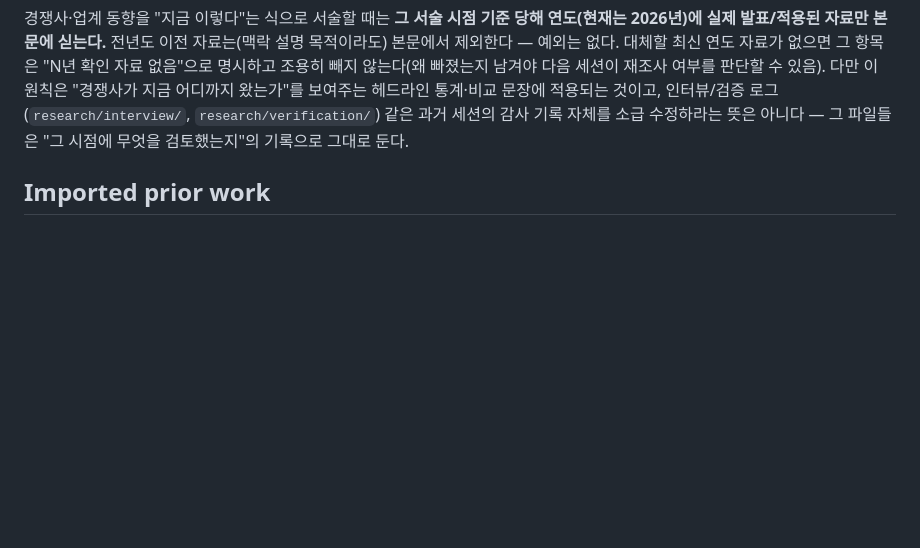
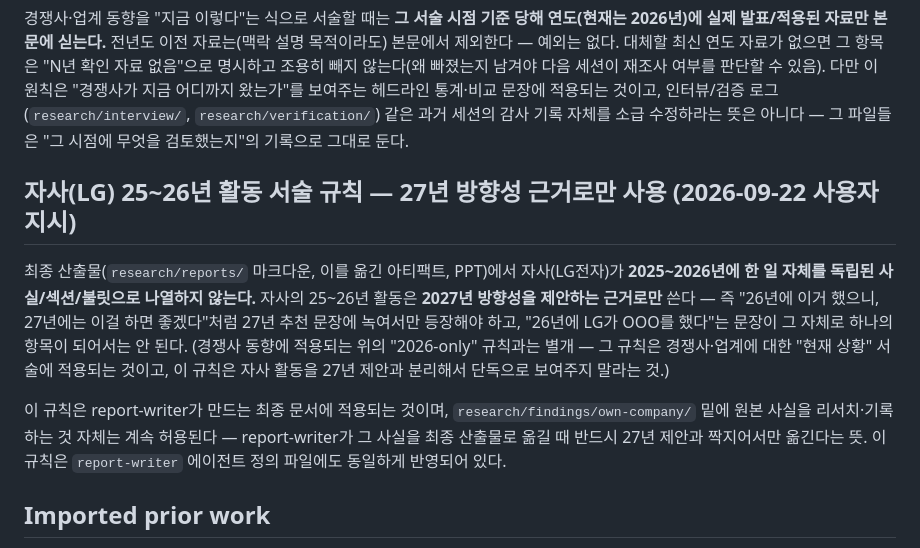
Before and after one commit to hanyszn/lg-test-landing, a Markdown page: CLAUDE.md, the part around the change. Rendered like a GitHub page; blank space fills up the shorter version.

Commit message:
Add rule: own-company 25-26 activity only appears as basis for 2027 recommendations
Reports/artifacts/PPT should not list LG's 2025-2026 activities as
standalone facts; they may only be woven into 2027 direction
recommendations (e.g. "did X in 26, so do Y in 27").

Co-Authored-By: Claude Sonnet 5 <noreply@anthropic.com>
Claude-Session: https://claude.ai/code/session_01CLhmAJbqhvmxrmnrnmw2pA

```diff
--- a/CLAUDE.md
+++ b/CLAUDE.md
@@ -76,6 +76,21 @@ these directories first — a prior session may have already done the work.
 과거 세션의 감사 기록 자체를 소급 수정하라는 뜻은 아니다 — 그 파일들은 "그 시점에 무엇을
 검토했는지"의 기록으로 그대로 둔다.
 
+## 자사(LG) 25~26년 활동 서술 규칙 — 27년 방향성 근거로만 사용 (2026-09-22 사용자 지시)
+
+최종 산출물(`research/reports/` 마크다운, 이를 옮긴 아티팩트, PPT)에서 자사(LG전자)가
+**2025~2026년에 한 일 자체를 독립된 사실/섹션/불릿으로 나열하지 않는다.** 자사의 25~26년
+활동은 **2027년 방향성을 제안하는 근거로만** 쓴다 — 즉 "26년에 이거 했으니, 27년에는 이걸 하면
+좋겠다"처럼 27년 추천 문장에 녹여서만 등장해야 하고, "26년에 LG가 OOO를 했다"는 문장이 그
+자체로 하나의 항목이 되어서는 안 된다. (경쟁사 동향에 적용되는 위의 "2026-only" 규칙과는
+별개 — 그 규칙은 경쟁사·업계에 대한 "현재 상황" 서술에 적용되는 것이고, 이 규칙은 자사 활동을
+27년 제안과 분리해서 단독으로 보여주지 말라는 것.)
+
+이 규칙은 report-writer가 만드는 최종 문서에 적용되는 것이며, `research/findings/own-company/`
+밑에 원본 사실을 리서치·기록하는 것 자체는 계속 허용된다 — report-writer가 그 사실을 최종
+산출물로 옮길 때 반드시 27년 제안과 짝지어서만 옮긴다는 뜻. 이 규칙은 `report-writer` 에이전트
+정의 파일에도 동일하게 반영되어 있다.
+
 ## Imported prior work
 
 `research/reports/2026-09-20-*.md` were imported from the `3개 경쟁사 조사
```
Also changed, not shown: .claude/agents/report-writer.md (+2 -0 lines).
